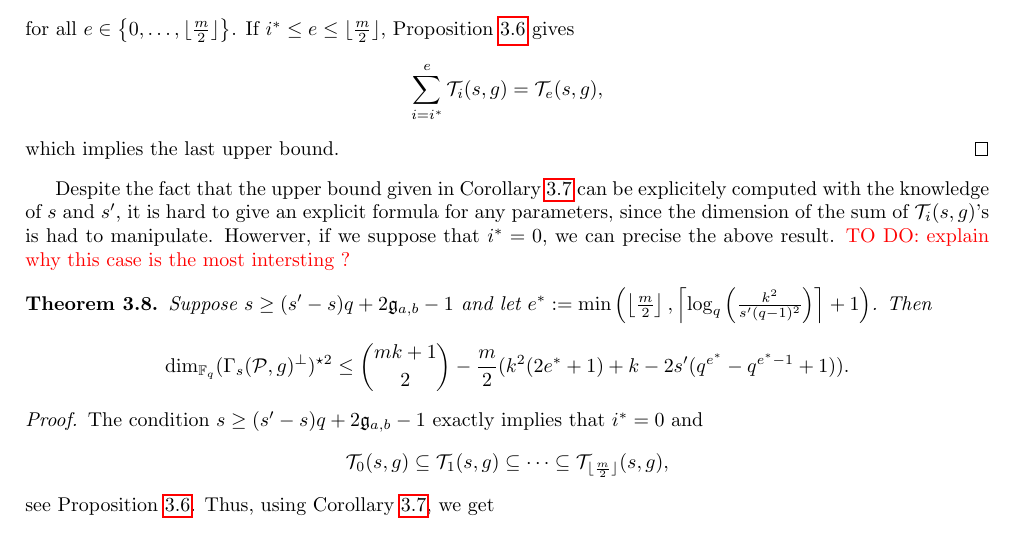
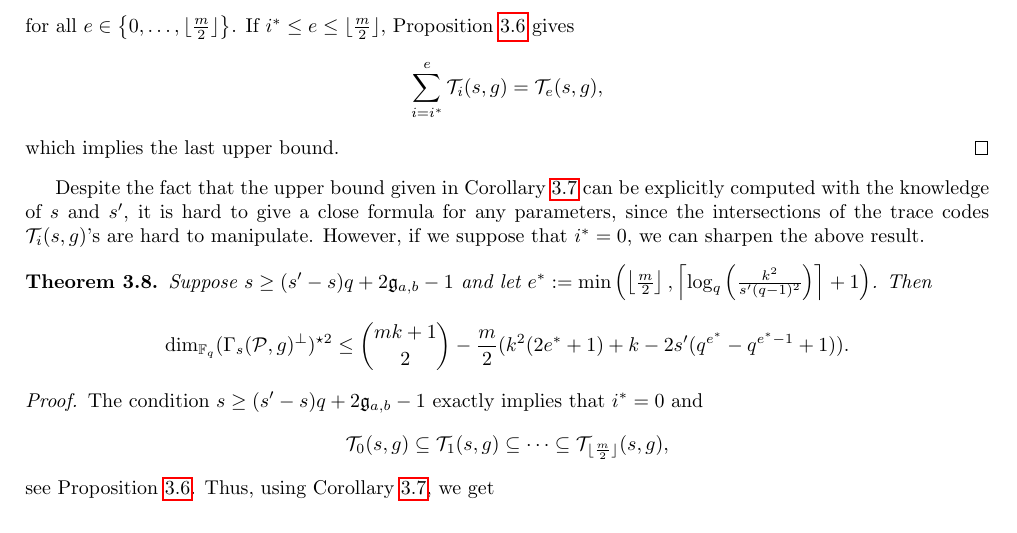
Before and after one commit to Reiikar/Distinguisher, a LaTeX paper (src/Hermitian_SSAG_distinguisher.tex): part of page 13 of 16, cut so that both start at the same text. Compiled offline with pdfLaTeX.

Commit message:
coquilles

```diff
--- a/src/Hermitian_SSAG_distinguisher.tex
+++ b/src/Hermitian_SSAG_distinguisher.tex
@@ -744,7 +744,7 @@ From \eqref{eq:key_equation} and under the assumption on $s$ and $s'$, we have
 which implies the last upper bound.
 \end{proof}
 
-Despite the fact that the upper bound given in Corollary \ref{coro:folklore_upper_bound} can be explicitely computed with the knowledge of $s$ and $s'$, it is hard to give an explicit formula for any parameters, since the dimension of the sum of $\calT_i(s,g)$'s is had to manipulate. Howerver, if we suppose that $i^*=0$, we can precise the above result. \TODO{explain why this case is the most intersting ?}
+Despite the fact that the upper bound given in Corollary \ref{coro:folklore_upper_bound} can be explicitly computed with the knowledge of $s$ and $s'$, it is hard to give a close formula for any parameters, since the intersections of the trace codes $\calT_i(s,g)$'s are hard to manipulate. However, if we suppose that $i^*=0$, we can sharpen the above result.
 
 \begin{thm} \label{thm:bound_with_T_i's_inclusion}
 Suppose $s \geq (s'-s)q+2\mathfrak{g}_{a,b}-1$ and let $e^* := \min\left(\left\lfloor \frac{m}{2} \right\rfloor, \left\lceil \log_q\left(\frac{k^2}{s'(q-1)^2}\right)\right\rceil+1\right)$. Then
```
